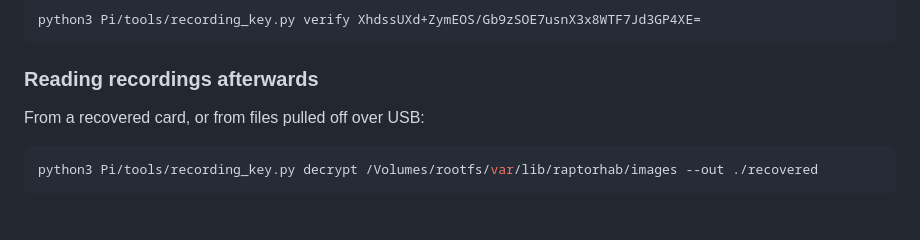
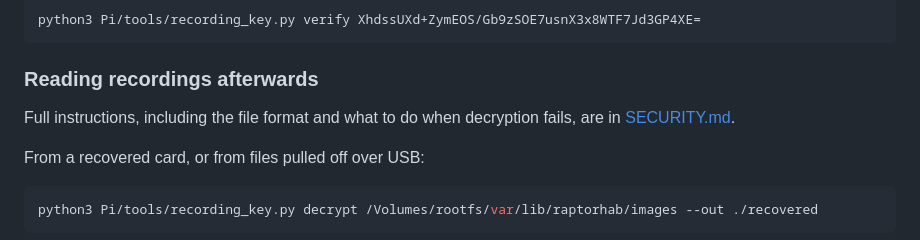
Before and after one commit to pingpongshow/RaptorQHAB, a Markdown page: docs/INSTALL.md, the part around the change. GitHub-like rendering; blank space fills up the shorter version.

````diff
--- a/docs/INSTALL.md
+++ b/docs/INSTALL.md
@@ -535,6 +535,9 @@ python3 Pi/tools/recording_key.py verify XhdssUXd+ZymEOS/Gb9zSOE7usnX3x8WTF7Jd3G
 
 ### Reading recordings afterwards
 
+Full instructions, including the file format and what to do when decryption
+fails, are in [SECURITY.md](SECURITY.md#decrypting-by-hand).
+
 From a recovered card, or from files pulled off over USB:
 
 ```bash
````
Also changed, not shown: docs/SECURITY.md (+118 -0 lines).
